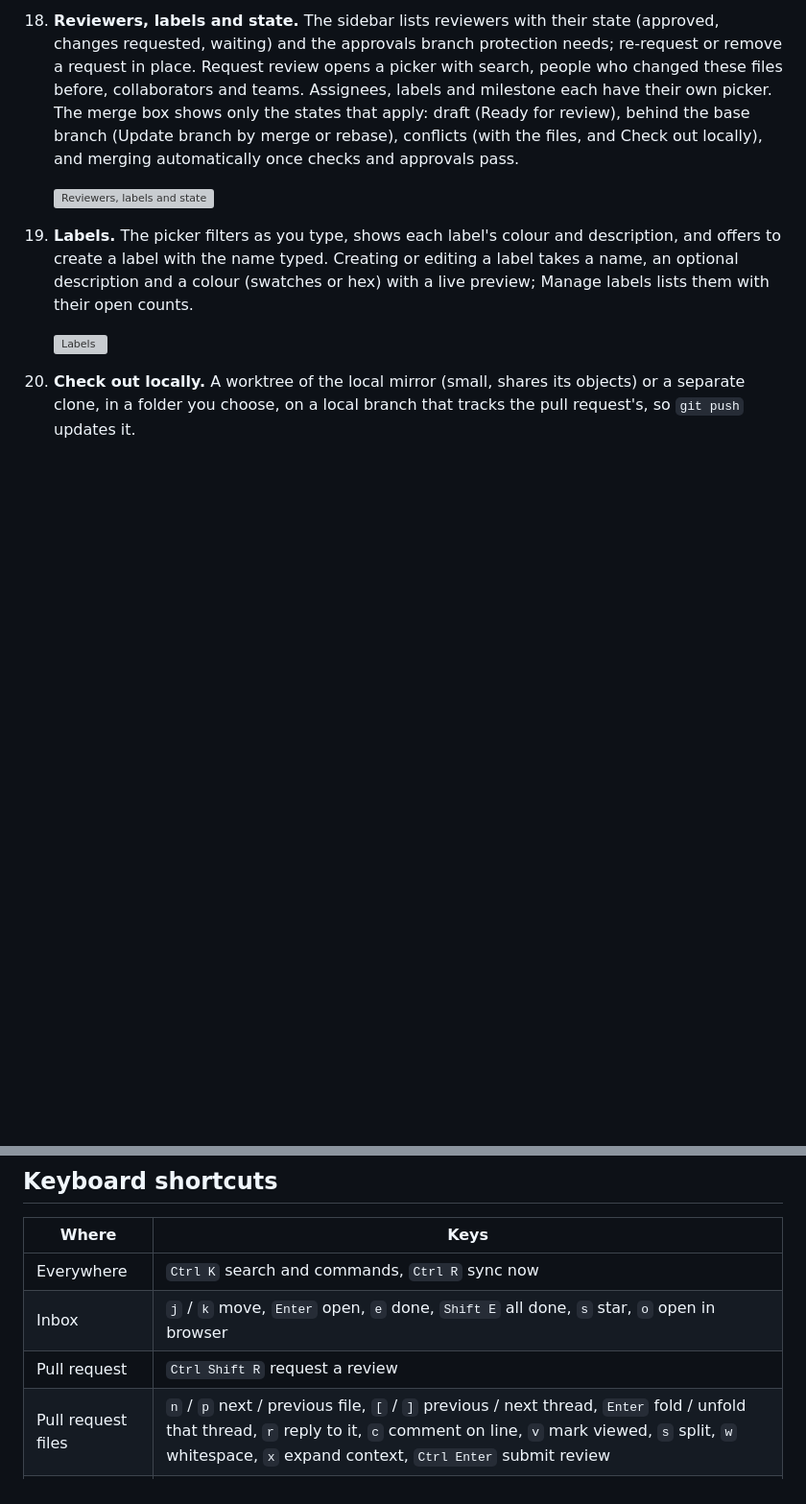
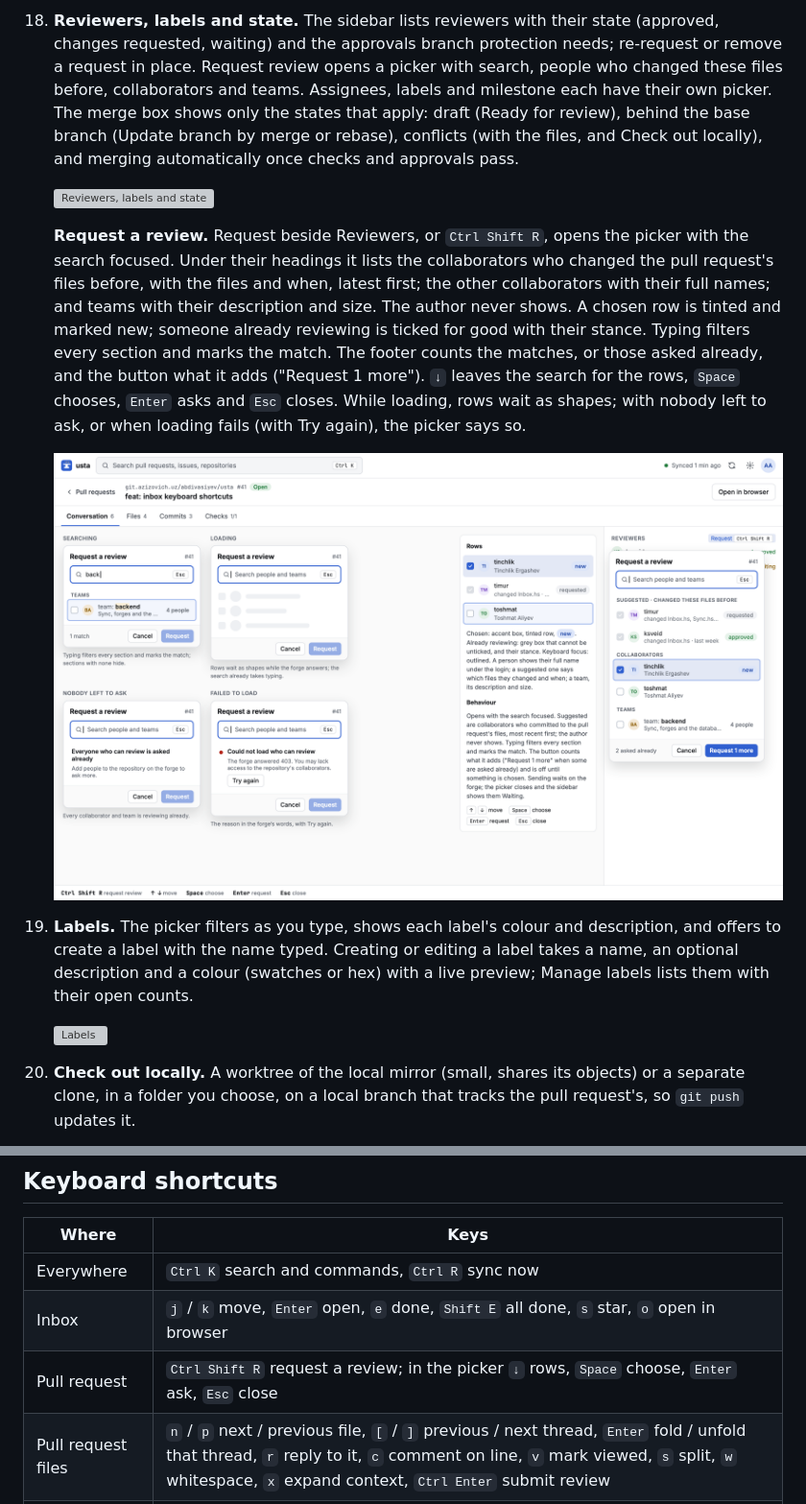
Before and after one commit to abdivasiyev/usta, a Markdown page: docs/DESIGN.md, 2 parts joined by grey strips. Shown at 96% size. Rendered like a GitHub page; pictures changed too: docs/design/review-picker.png (added); blank space fills up the shorter version; grey boxes are pictures that could not be loaded.

Commit message:
docs: the review picker (#226)
The Request a review picker's sections, rows, search, keys and states,
with its board.

```diff
--- a/docs/DESIGN.md
+++ b/docs/DESIGN.md
@@ -281,6 +281,22 @@ Dark screens use the same layouts with the dark token values.
 
     ![Reviewers, labels and state](design/pull-request-people.png)
 
+    **Request a review.** Request beside Reviewers, or `Ctrl Shift R`,
+    opens the picker with the search focused. Under their headings it
+    lists the collaborators who changed the pull request's files before,
+    with the files and when, latest first; the other collaborators with
+    their full names; and teams with their description and size. The
+    author never shows. A chosen row is tinted and marked new; someone
+    already reviewing is ticked for good with their stance. Typing
+    filters every section and marks the match. The footer counts the
+    matches, or those asked already, and the button what it adds
+    ("Request 1 more"). `↓` leaves the search for the rows, `Space`
+    chooses, `Enter` asks and `Esc` closes. While loading, rows wait as
+    shapes; with nobody left to ask, or when loading fails (with Try
+    again), the picker says so.
+
+    ![Request a review](design/review-picker.png)
+
 19. **Labels.** The picker filters as you type, shows each label's colour
     and description, and offers to create a label with the name typed.
     Creating or editing a label takes a name, an optional description and
@@ -406,7 +422,7 @@ machine; a log too long for a link is saved to Downloads to attach.
 |---|---|
 | Everywhere | `Ctrl K` search and commands, `Ctrl R` sync now |
 | Inbox | `j` / `k` move, `Enter` open, `e` done, `Shift E` all done, `s` star, `o` open in browser |
-| Pull request | `Ctrl Shift R` request a review |
+| Pull request | `Ctrl Shift R` request a review; in the picker `↓` rows, `Space` choose, `Enter` ask, `Esc` close |
 | Pull request files | `n` / `p` next / previous file, `[` / `]` previous / next thread, `Enter` fold / unfold that thread, `r` reply to it, `c` comment on line, `v` mark viewed, `s` split, `w` whitespace, `x` expand context, `Ctrl Enter` submit review |
 | Markdown editor | `Ctrl B` bold, `Ctrl I` italic, `Ctrl E` code, `Ctrl K` link, `Ctrl Shift P` Write / Preview |
 | Diagrams | `Ctrl +` / `Ctrl −` zoom, `Ctrl 0` fit, `F` fullscreen, `←` / `→` other diagrams and `Esc` close in fullscreen |
```
